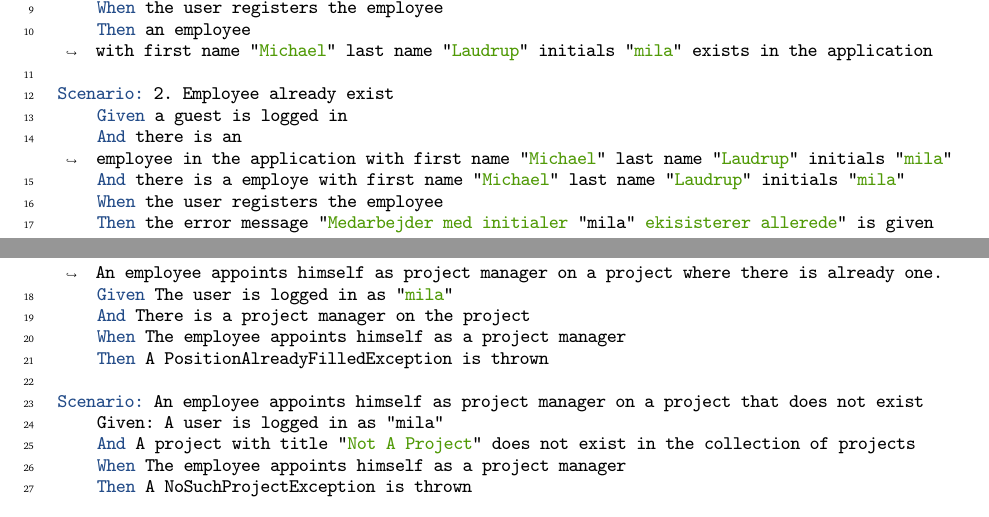
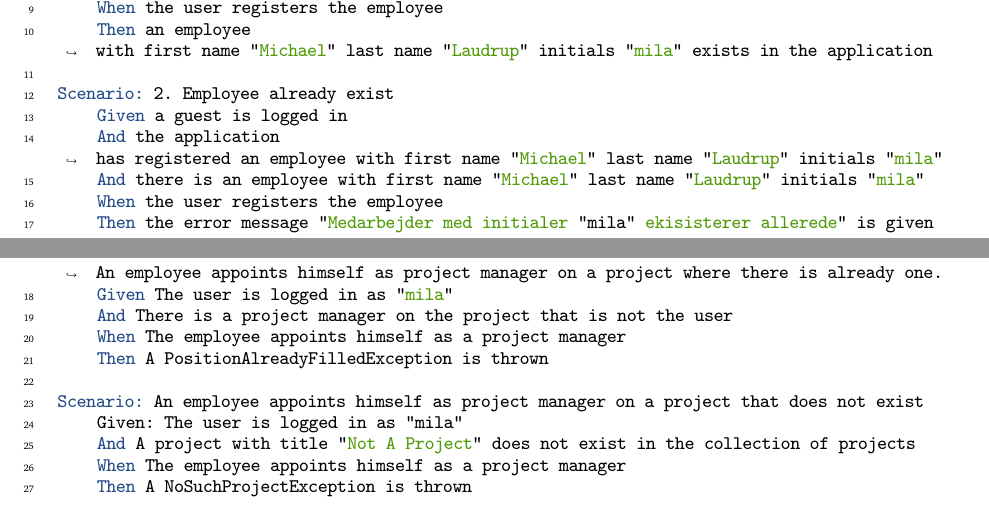
Before and after one commit to rwiuff/02161ExamProject, a LaTeX document (RequirementsAndDesign/rapport_13_1.tex, which reads RequirementsAndDesign/Sections/01Requirements.tex): two parts of pages 5 and 11 of 21, joined at a grey line, cut so that both start at the same text. Compiled offline with pdfLaTeX.

Commit message:
Update on Overleaf.

```diff
--- a/RequirementsAndDesign/Sections/01Requirements.tex
+++ b/RequirementsAndDesign/Sections/01Requirements.tex
@@ -77,14 +77,14 @@ Actors: Guest
 #MAIN SCENARIOS
 Scenario: 1. Register an employee
     Given a guest is logged in
-    And there is a employee with first name "Michael" last name "Laudrup" initials "mila"
+    And there is an employee with first name "Michael" last name "Laudrup" initials "mila"
     When the user registers the employee
     Then an employee with first name "Michael" last name "Laudrup" initials "mila" exists in the application
 
 Scenario: 2. Employee already exist
     Given a guest is logged in
-    And there is an employee in the application with first name "Michael" last name "Laudrup" initials "mila"
-    And there is a employe with first name "Michael" last name "Laudrup" initials "mila"
+    And the application has registered an employee with first name "Michael" last name "Laudrup" initials "mila"
+    And there is an employee with first name "Michael" last name "Laudrup" initials "mila"
     When the user registers the employee
     Then the error message "Medarbejder med initialer "mila" ekisisterer allerede" is given
 
@@ -417,12 +417,12 @@ Scenario: An employee appoints himself as project manager on a project where the
 #ALTERNATIVE SCENARIOS
 Scenario: An employee appoints himself as project manager on a project where there is already one.
     Given The user is logged in as "mila"
-    And There is a project manager on the project
+    And There is a project manager on the project that is not the user
     When The employee appoints himself as a project manager
     Then A PositionAlreadyFilledException is thrown
 
 Scenario: An employee appoints himself as project manager on a project that does not exist
-    Given: A user is logged in as "mila"
+    Given: The user is logged in as "mila"
     And A project with title "Not A Project" does not exist in the collection of projects
     When The employee appoints himself as a project manager
     Then A NoSuchProjectException is thrown
```
